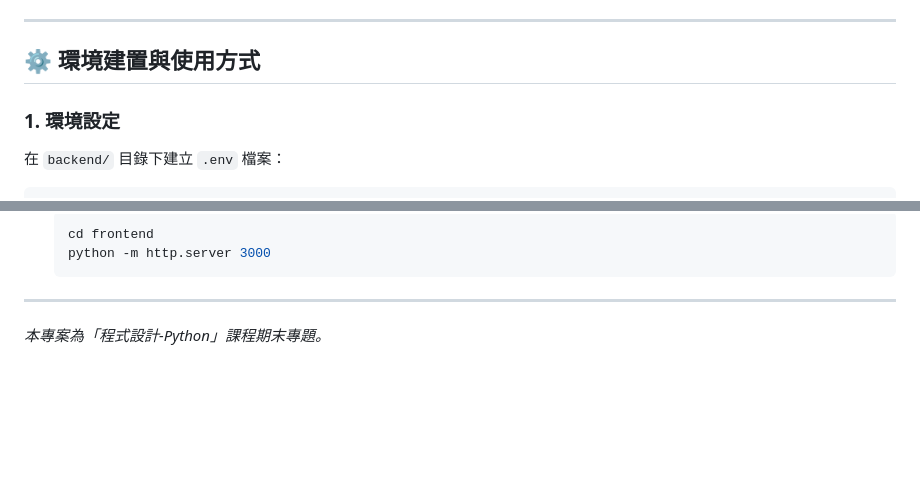
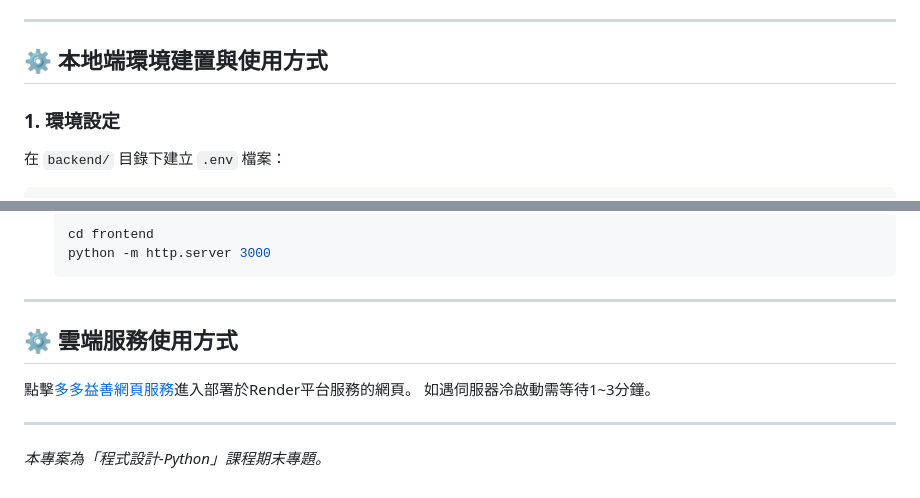
Before and after one commit to 1142-python-group/ToTOEICGreat, a Markdown page: README.md, 2 parts joined by grey strips. Rendered like a GitHub page; blank space fills up the shorter version.

Commit message:
add cloud web page service description

````diff
--- a/README.md
+++ b/README.md
@@ -88,7 +88,7 @@ toToeicGreat/
 
 ---
 
-## ⚙️ 環境建置與使用方式
+## ⚙️ 本地端環境建置與使用方式
 
 ### 1. 環境設定
 在 `backend/` 目錄下建立 `.env` 檔案：
@@ -119,4 +119,11 @@ GEMINI_API_KEY=your_google_gemini_api_key
     ```
 
 ---
+
+## ⚙️ 雲端服務使用方式
+
+點擊[多多益善網頁服務](https://totoeicgreat-frontend.onrender.com/)進入部署於Render平台服務的網頁。
+如遇伺服器冷啟動需等待1~3分鐘。
+
+---
 *本專案為「程式設計-Python」課程期末專題。*
````
